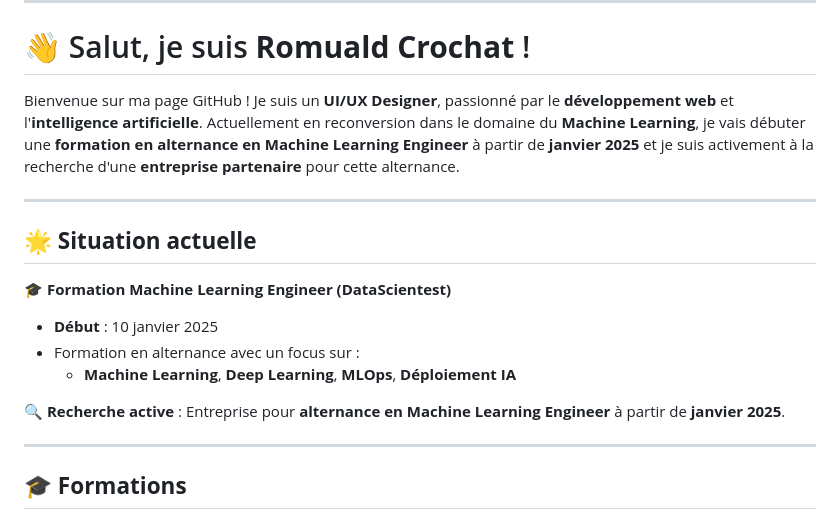
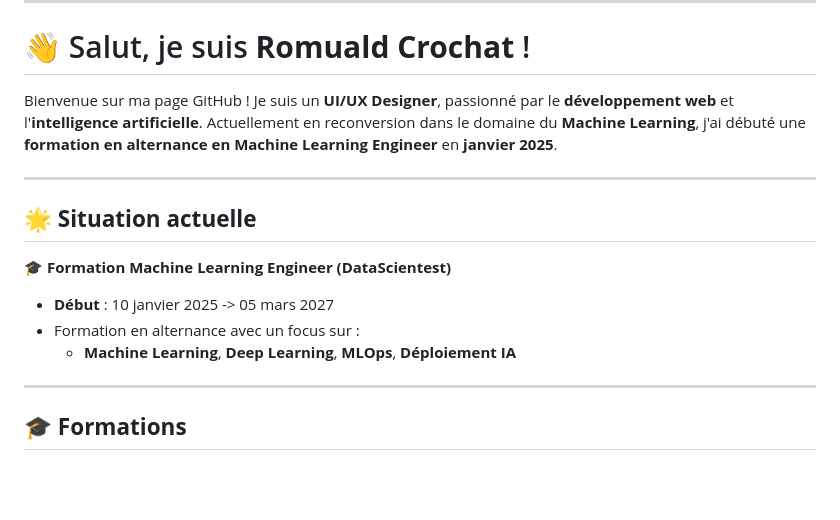
Before and after one commit to Romcro/Romcro, a Markdown page: README.md, the part around the change. Rendered like a GitHub page; blank space fills up the shorter version.

```diff
--- a/README.md
+++ b/README.md
@@ -3,18 +3,17 @@
 
 # 👋 Salut, je suis **Romuald Crochat** !
 
-Bienvenue sur ma page GitHub ! Je suis un **UI/UX Designer**, passionné par le **développement web** et l'**intelligence artificielle**. Actuellement en reconversion dans le domaine du **Machine Learning**, je vais débuter une **formation en alternance en Machine Learning Engineer** à partir de **janvier 2025** et je suis activement à la recherche d'une **entreprise partenaire** pour cette alternance.
+Bienvenue sur ma page GitHub ! Je suis un **UI/UX Designer**, passionné par le **développement web** et l'**intelligence artificielle**. Actuellement en reconversion dans le domaine du **Machine Learning**, j'ai débuté une **formation en alternance en Machine Learning Engineer** en **janvier 2025**.
 
 ---
 
 ## 🌟 **Situation actuelle**
 
 🎓 **Formation Machine Learning Engineer (DataScientest)**
-- **Début** : 10 janvier 2025
+- **Début** : 10 janvier 2025  -> 05 mars 2027
 - Formation en alternance avec un focus sur :
   - **Machine Learning**, **Deep Learning**, **MLOps**, **Déploiement IA**
 
-🔍 **Recherche active** : Entreprise pour **alternance en Machine Learning Engineer** à partir de **janvier 2025**.
 
 ---
 
```
